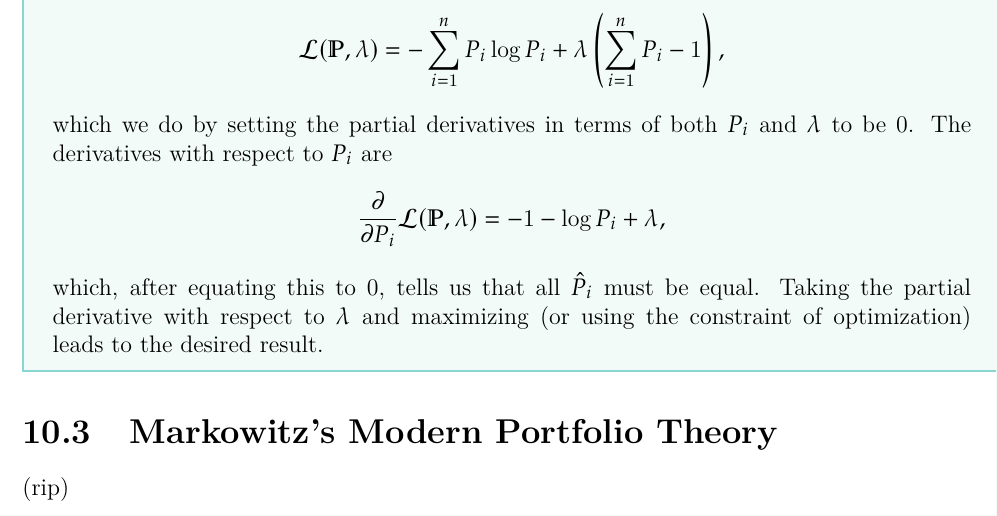
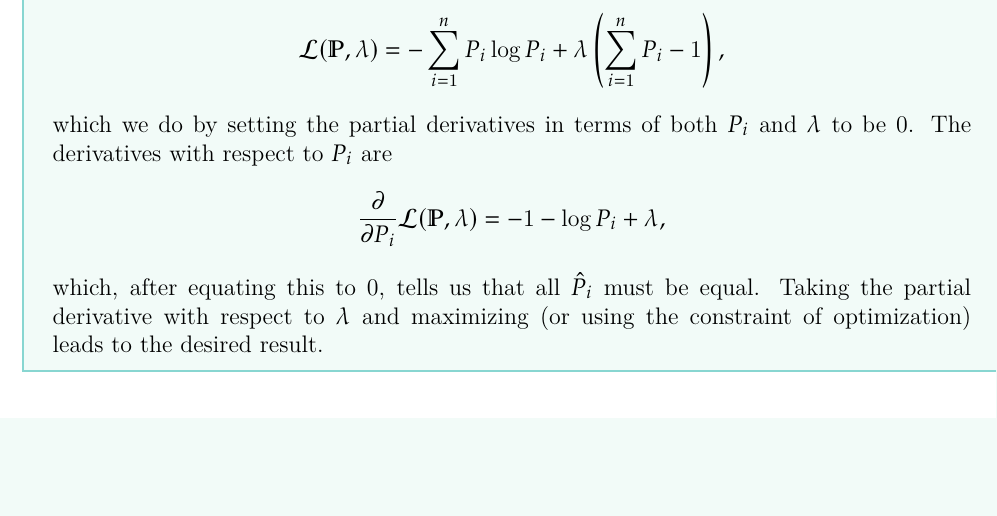
Before and after one commit to chrislee-hc/stat-170-notes, a LaTeX thesis (stat170_notes.tex, which reads chapters/02-27.tex): part of page 26 of 29, cut so that both start at the same text, the shorter picture padded with empty space. Compiled offline with pdfLaTeX.

Commit message:
deleted empty Markovitz section from 2-27

```diff
--- a/chapters/02-27.tex
+++ b/chapters/02-27.tex
@@ -47,6 +47,3 @@ If we want to maximize $f(x)$ subject to some constraint $g(x)=c$, we usually re
 
 	Our objective is to solve $\max_{\mathbb P}-\sum_{i=1}^n P_i\log P_i$ subject to the constraint that $\sum_{i=1}^n P_i = 1$. Using Lagrange multipliers, this is equivalent to maximizing $$ \mathcal L(\mathbb P,\lambda) = -\sum_{i=1}^n P_i\log P_i + \lambda\left(\sum_{i=1}^n P_i - 1\right), $$ which we do by setting the partial derivatives in terms of both $P_i$ and $\lambda$ to be 0. The derivatives with respect to $P_i$ are $$ \frac{\partial}{\partial P_i}\mathcal L(\mathbb P,\lambda) = -1-\log P_i + \lambda, $$ which, after equating this to 0, tells us that all $\hat P_i$ must be equal. Taking the partial derivative with respect to $\lambda$ and maximizing (or using the constraint of optimization) leads to the desired result.
 }
-
-\section{Markowitz's Modern Portfolio Theory}
-(rip)
```
Also changed, not shown: chapters/03-01.tex (line endings or trailing spaces), stat170_notes.pdf.
